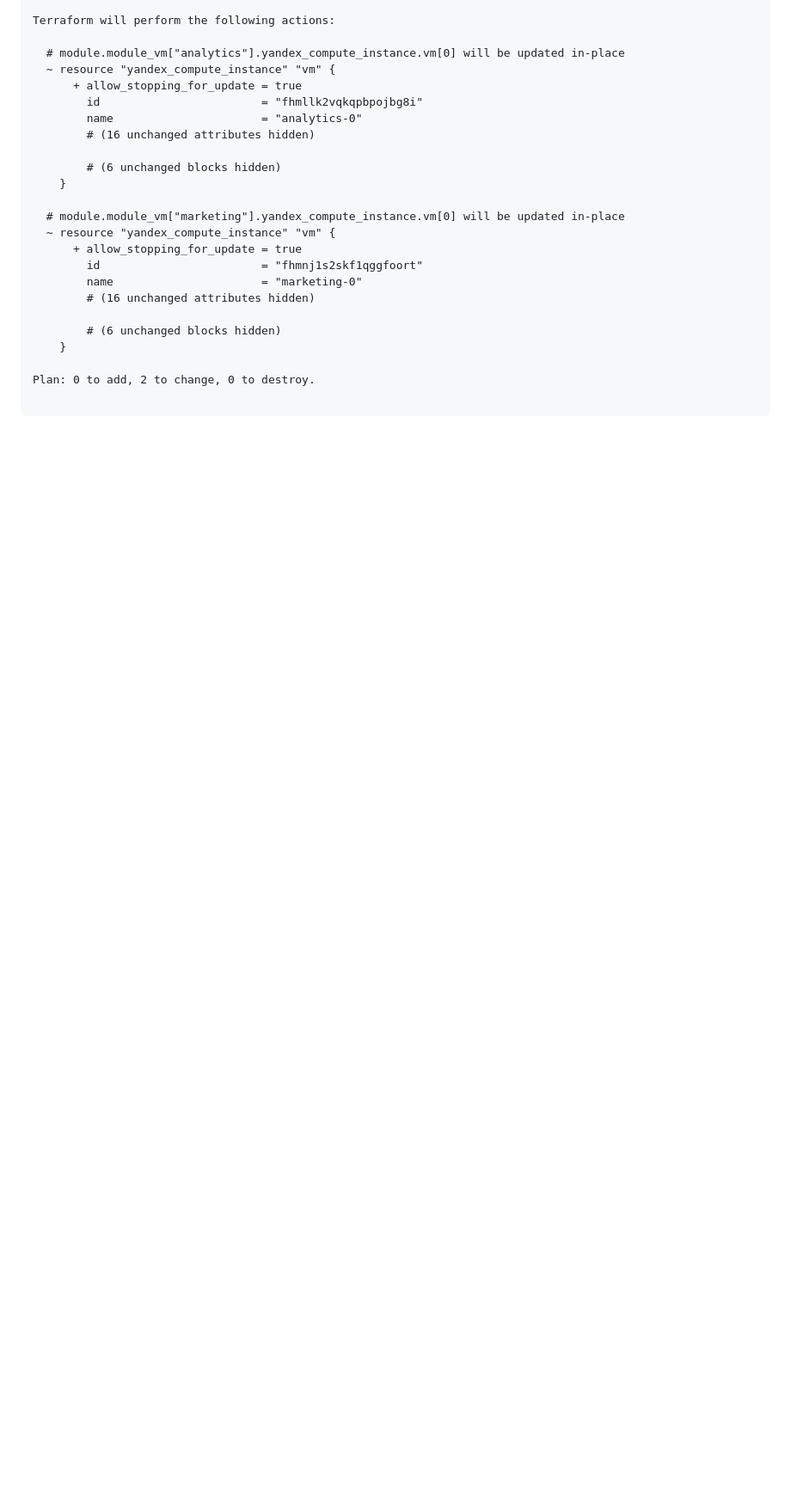
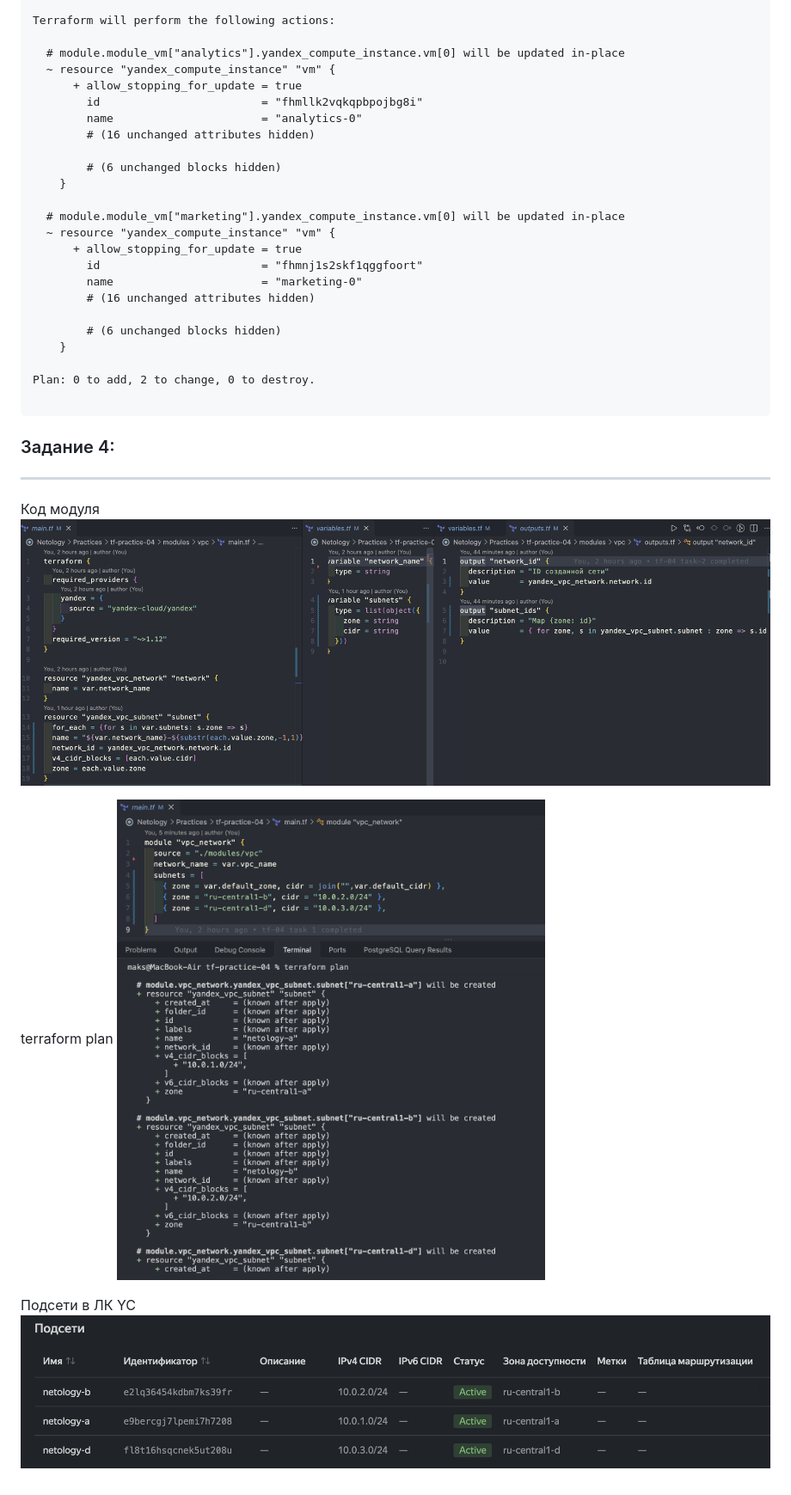
Before and after one commit to diasprocod5/netology-practices, a Markdown page: tf-practice-04/README.md, the part around the change. Shown at 86% size. Drawn GitHub-style; pictures changed too: tf-practice-04/images/task-4-1.png (added), tf-practice-04/images/task-4-2.png (added), tf-practice-04/images/task-4-3.png (added); blank space fills up the shorter version.

Commit message:
tf-04 task 4 completed

````diff
--- a/tf-practice-04/README.md
+++ b/tf-practice-04/README.md
@@ -149,3 +149,15 @@ Terraform will perform the following actions:
 Plan: 0 to add, 2 to change, 0 to destroy.
 
 ```
+
+### Задание 4:
+----
+
+Код модуля
+![Sreenshot-4-1](./images/task-4-1.png)
+
+terraform plan
+![Sreenshot-4-2](./images/task-4-2.png)
+
+Подсети в ЛК YC
+![Sreenshot-4-3](./images/task-4-3.png)
````
Also changed, not shown: 5 other files.
